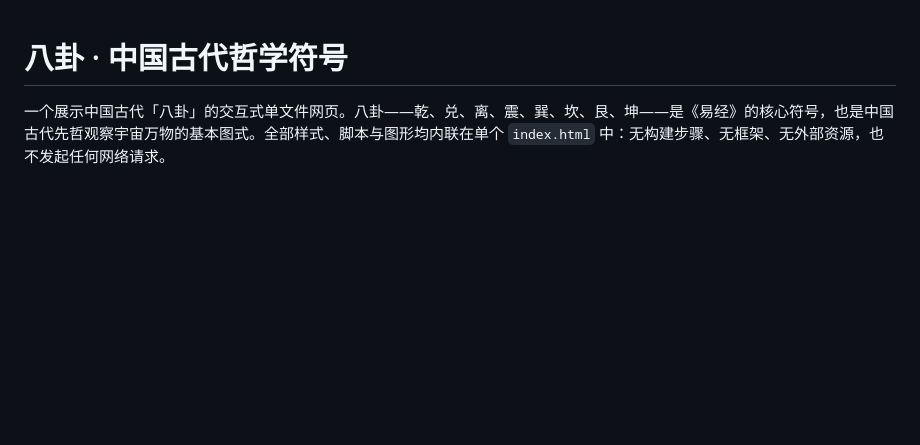
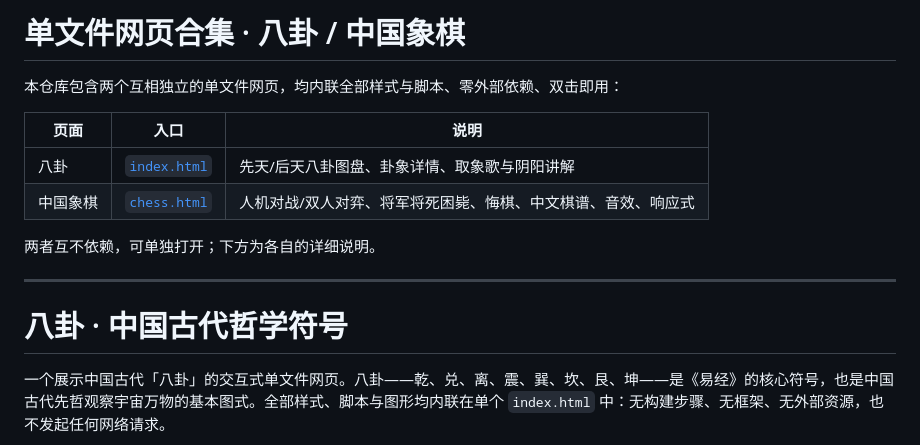
Before and after one commit to bwandmff/superagent-test, a Markdown page: README.md, the part around one of its changes. Drawn GitHub-style; blank space fills up the shorter version.

```diff
--- a/README.md
+++ b/README.md
@@ -1,3 +1,16 @@
+# 单文件网页合集 · 八卦 / 中国象棋
+
+本仓库包含两个互相独立的单文件网页，均内联全部样式与脚本、零外部依赖、双击即用：
+
+| 页面 | 入口 | 说明 |
+| --- | --- | --- |
+| 八卦 | [`index.html`](index.html) | 先天/后天八卦图盘、卦象详情、取象歌与阴阳讲解 |
+| 中国象棋 | [`chess.html`](chess.html) | 人机对战/双人对弈、将军将死困毙、悔棋、中文棋谱、音效、响应式 |
+
+两者互不依赖，可单独打开；下方为各自的详细说明。
+
+---
+
 # 八卦 · 中国古代哲学符号
 
 一个展示中国古代「八卦」的交互式单文件网页。八卦——乾、兑、离、震、巽、坎、艮、坤——是《易经》的核心符号，也是中国古代先哲观察宇宙万物的基本图式。全部样式、脚本与图形均内联在单个 `index.html` 中：无构建步骤、无框架、无外部资源，也不发起任何网络请求。
```
Also changed, not shown: other parts of README.md (+36 -3 lines), docs/screenshots/chess-midgame.png (added), docs/screenshots/chess-mobile.png (added), docs/screenshots/chess.png (added), 1 other file.
